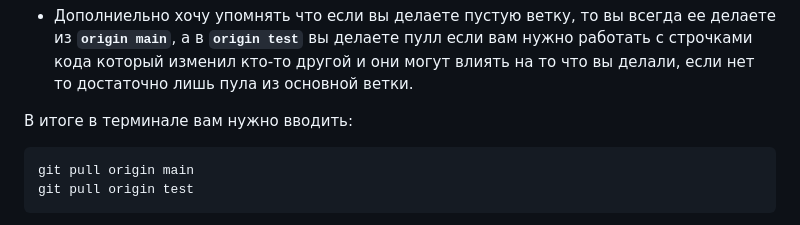
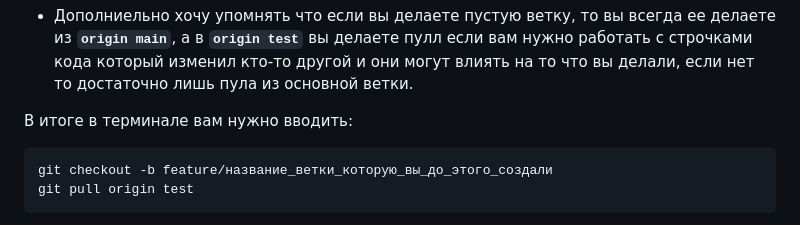
Before and after one commit to shalyn42k/zetom_crm, a Markdown page: CONTRIBUTING.md, the part around the change. GitHub-like rendering.

Commit message:
modified some basic rules for contributing in CONTRIBUINT.md

````diff
--- a/CONTRIBUTING.md
+++ b/CONTRIBUTING.md
@@ -29,7 +29,7 @@
 
 В итоге в терминале вам нужно вводить:
    ```bash
-   git pull origin main
+   git checkout -b feature/название_ветки_которую_вы_до_этого_создали
    git pull origin test
    ```
 2. Если у вас что-то сломалось, код не работает либо что-то еще после пункта 1.
````
